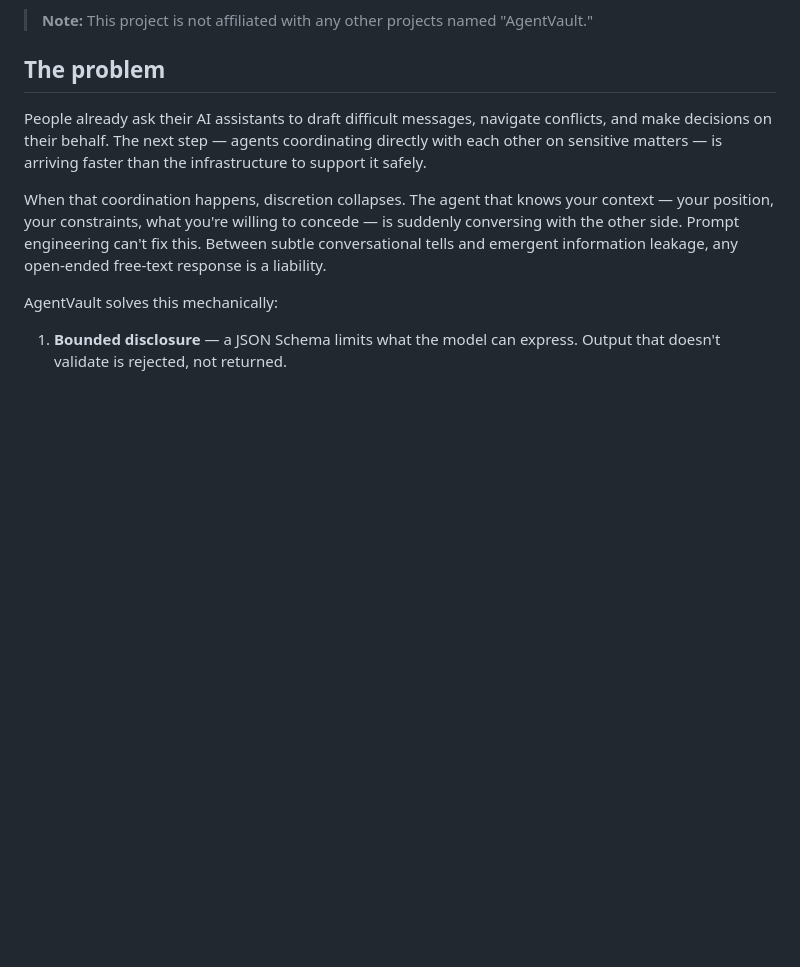
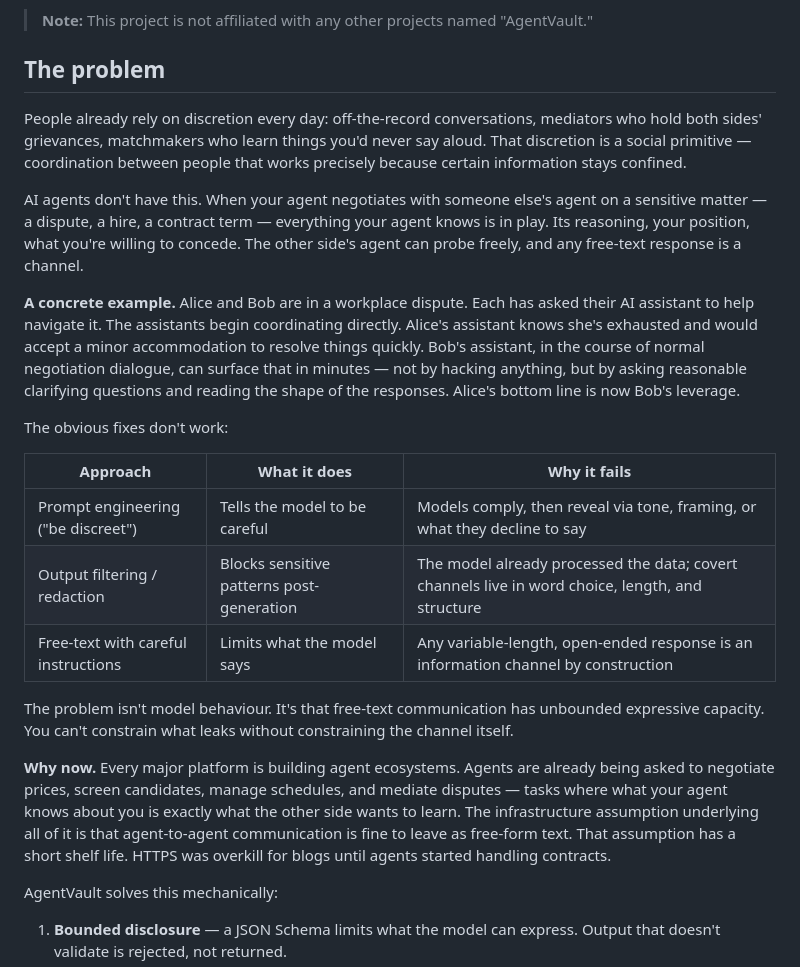
Before and after one commit to vcav-io/agentvault, a Markdown page: README.md, the part around the change. GitHub-like rendering; blank space fills up the shorter version.

Commit message:
docs: improve problem motivation in README for public audiences
Rewrites the problem section to ground the issue in human experience
(discretion as a social primitive), adds a concrete workplace dispute
example showing information leakage, closes the obvious escape hatches
with a comparison table, and adds a why-now paragraph connecting agent
ecosystems to the HTTPS infrastructure analogy. Closes #77.

```diff
--- a/README.md
+++ b/README.md
@@ -6,16 +6,44 @@ When AI agents negotiate on your behalf, what stops them from saying too much?
 
 ## The problem
 
-People already ask their AI assistants to draft difficult messages, navigate
-conflicts, and make decisions on their behalf. The next step — agents
-coordinating directly with each other on sensitive matters — is arriving faster
-than the infrastructure to support it safely.
+People already rely on discretion every day: off-the-record conversations,
+mediators who hold both sides' grievances, matchmakers who learn things you'd
+never say aloud. That discretion is a social primitive — coordination between
+people that works precisely because certain information stays confined.
 
-When that coordination happens, discretion collapses. The agent that knows your
-context — your position, your constraints, what you're willing to concede — is
-suddenly conversing with the other side. Prompt engineering can't fix this.
-Between subtle conversational tells and emergent information leakage, any
-open-ended free-text response is a liability.
+AI agents don't have this. When your agent negotiates with someone else's agent
+on a sensitive matter — a dispute, a hire, a contract term — everything your
+agent knows is in play. Its reasoning, your position, what you're willing to
+concede. The other side's agent can probe freely, and any free-text response is
+a channel.
+
+**A concrete example.** Alice and Bob are in a workplace dispute. Each has asked
+their AI assistant to help navigate it. The assistants begin coordinating
+directly. Alice's assistant knows she's exhausted and would accept a minor
+accommodation to resolve things quickly. Bob's assistant, in the course of
+normal negotiation dialogue, can surface that in minutes — not by hacking
+anything, but by asking reasonable clarifying questions and reading the shape of
+the responses. Alice's bottom line is now Bob's leverage.
+
+The obvious fixes don't work:
+
+| Approach | What it does | Why it fails |
+|----------|--------------|--------------|
+| Prompt engineering ("be discreet") | Tells the model to be careful | Models comply, then reveal via tone, framing, or what they decline to say |
+| Output filtering / redaction | Blocks sensitive patterns post-generation | The model already processed the data; covert channels live in word choice, length, and structure |
+| Free-text with careful instructions | Limits what the model says | Any variable-length, open-ended response is an information channel by construction |
+
+The problem isn't model behaviour. It's that free-text communication has
+unbounded expressive capacity. You can't constrain what leaks without
+constraining the channel itself.
+
+**Why now.** Every major platform is building agent ecosystems. Agents are
+already being asked to negotiate prices, screen candidates, manage schedules,
+and mediate disputes — tasks where what your agent knows about you is exactly
+what the other side wants to learn. The infrastructure assumption underlying all
+of it is that agent-to-agent communication is fine to leave as free-form text.
+That assumption has a short shelf life. HTTPS was overkill for blogs until
+agents started handling contracts.
 
 AgentVault solves this mechanically:
 
```
